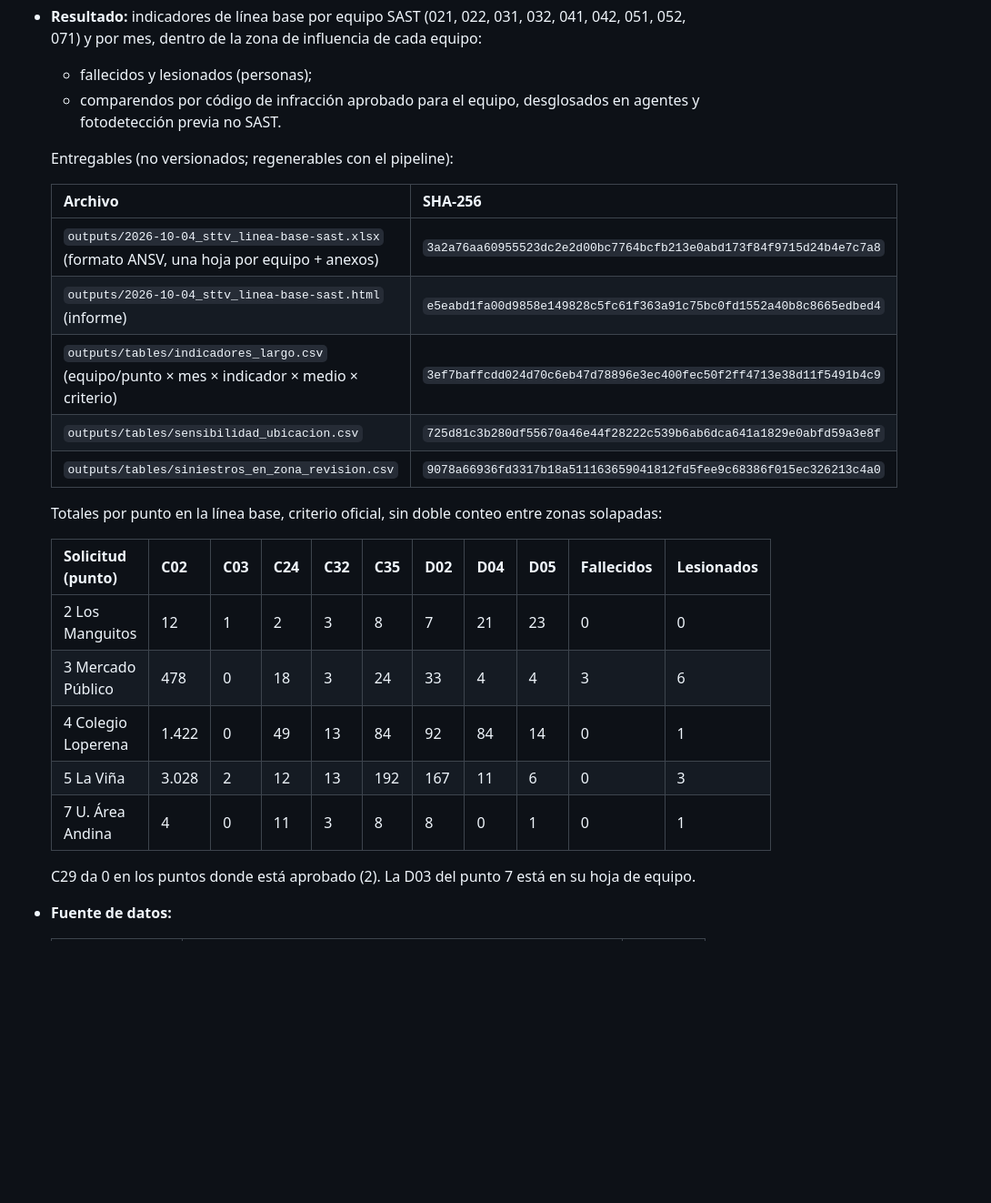
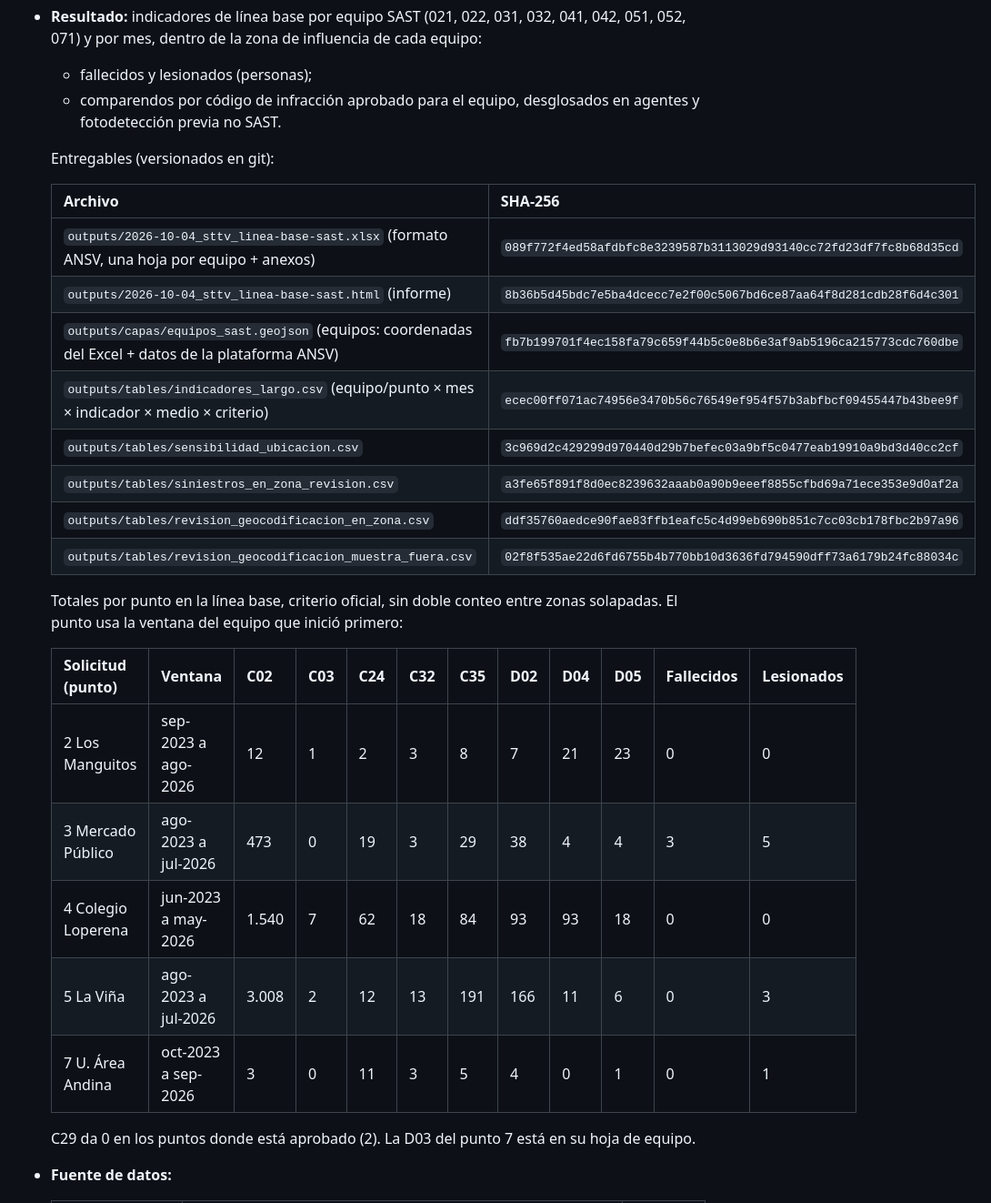
Before and after one commit to storreglosa/sast-valledupar, a Markdown page: docs/ficha-procedencia-2026-10-06-linea-base-sast.md, the part around one of its changes. Shown at 91% size. Drawn GitHub-style; blank space fills up the shorter version.

```diff
--- a/docs/ficha-procedencia-2026-10-06-linea-base-sast.md
+++ b/docs/ficha-procedencia-2026-10-06-linea-base-sast.md
@@ -6,25 +6,29 @@
   - comparendos por código de infracción aprobado para el equipo, desglosados en agentes y
     fotodetección previa no SAST.
 
-  Entregables (no versionados; regenerables con el pipeline):
+  Entregables (versionados en git):
 
   | Archivo | SHA-256 |
   |---|---|
-  | `outputs/2026-10-04_sttv_linea-base-sast.xlsx` (formato ANSV, una hoja por equipo + anexos) | `3a2a76aa60955523dc2e2d00bc7764bcfb213e0abd173f84f9715d24b4e7c7a8` |
-  | `outputs/2026-10-04_sttv_linea-base-sast.html` (informe) | `e5eabd1fa00d9858e149828c5fc61f363a91c75bc0fd1552a40b8c8665edbed4` |
-  | `outputs/tables/indicadores_largo.csv` (equipo/punto × mes × indicador × medio × criterio) | `3ef7baffcdd024d70c6eb47d78896e3ec400fec50f2ff4713e38d11f5491b4c9` |
-  | `outputs/tables/sensibilidad_ubicacion.csv` | `725d81c3b280df55670a46e44f28222c539b6ab6dca641a1829e0abfd59a3e8f` |
-  | `outputs/tables/siniestros_en_zona_revision.csv` | `9078a66936fd3317b18a511163659041812fd5fee9c68386f015ec326213c4a0` |
+  | `outputs/2026-10-04_sttv_linea-base-sast.xlsx` (formato ANSV, una hoja por equipo + anexos) | `089f772f4ed58afdbfc8e3239587b3113029d93140cc72fd23df7fc8b68d35cd` |
+  | `outputs/2026-10-04_sttv_linea-base-sast.html` (informe) | `8b36b5d45bdc7e5ba4dcecc7e2f00c5067bd6ce87aa64f8d281cdb28f6d4c301` |
+  | `outputs/capas/equipos_sast.geojson` (equipos: coordenadas del Excel + datos de la plataforma ANSV) | `fb7b199701f4ec158fa79c659f44b5c0e8b6e3af9ab5196ca215773cdc760dbe` |
+  | `outputs/tables/indicadores_largo.csv` (equipo/punto × mes × indicador × medio × criterio) | `ecec00ff071ac74956e3470b56c76549ef954f57b3abfbcf09455447b43bee9f` |
+  | `outputs/tables/sensibilidad_ubicacion.csv` | `3c969d2c429299d970440d29b7befec03a9bf5c0477eab19910a9bd3d40cc2cf` |
+  | `outputs/tables/siniestros_en_zona_revision.csv` | `a3fe65f891f8d0ec8239632aaab0a90b9eeef8855cfbd69a71ece353e9d0af2a` |
+  | `outputs/tables/revision_geocodificacion_en_zona.csv` | `ddf35760aedce90fae83ffb1eafc5c4d99eb690b851c7cc03cb178fbc2b97a96` |
+  | `outputs/tables/revision_geocodificacion_muestra_fuera.csv` | `02f8f535ae22d6fd6755b4b770bb10d3636fd794590dff73a6179b24fc88034c` |
 
-  Totales por punto en la línea base, criterio oficial, sin doble conteo entre zonas solapadas:
+  Totales por punto en la línea base, criterio oficial, sin doble conteo entre zonas solapadas. El
+  punto usa la ventana del equipo que inició primero:
 
-  | Solicitud (punto) | C02 | C03 | C24 | C32 | C35 | D02 | D04 | D05 | Fallecidos | Lesionados |
-  |---|---|---|---|---|---|---|---|---|---|---|
-  | 2 Los Manguitos | 12 | 1 | 2 | 3 | 8 | 7 | 21 | 23 | 0 | 0 |
-  | 3 Mercado Público | 478 | 0 | 18 | 3 | 24 | 33 | 4 | 4 | 3 | 6 |
-  | 4 Colegio Loperena | 1.422 | 0 | 49 | 13 | 84 | 92 | 84 | 14 | 0 | 1 |
-  | 5 La Viña | 3.028 | 2 | 12 | 13 | 192 | 167 | 11 | 6 | 0 | 3 |
-  | 7 U. Área Andina | 4 | 0 | 11 | 3 | 8 | 8 | 0 | 1 | 0 | 1 |
+  | Solicitud (punto) | Ventana | C02 | C03 | C24 | C32 | C35 | D02 | D04 | D05 | Fallecidos | Lesionados |
+  |---|---|---|---|---|---|---|---|---|---|---|---|
+  | 2 Los Manguitos | sep-2023 a ago-2026 | 12 | 1 | 2 | 3 | 8 | 7 | 21 | 23 | 0 | 0 |
+  | 3 Mercado Público | ago-2023 a jul-2026 | 473 | 0 | 19 | 3 | 29 | 38 | 4 | 4 | 3 | 5 |
+  | 4 Colegio Loperena | jun-2023 a may-2026 | 1.540 | 7 | 62 | 18 | 84 | 93 | 93 | 18 | 0 | 0 |
+  | 5 La Viña | ago-2023 a jul-2026 | 3.008 | 2 | 12 | 13 | 191 | 166 | 11 | 6 | 0 | 3 |
+  | 7 U. Área Andina | oct-2023 a sep-2026 | 3 | 0 | 11 | 3 | 5 | 4 | 0 | 1 | 0 | 1 |
 
   C29 da 0 en los puntos donde está aprobado (2). La D03 del punto 7 está en su hoja de equipo.
 
```
Also changed, not shown: other parts of docs/ficha-procedencia-2026-10-06-linea-base-sast.md (+38 -29 lines).
